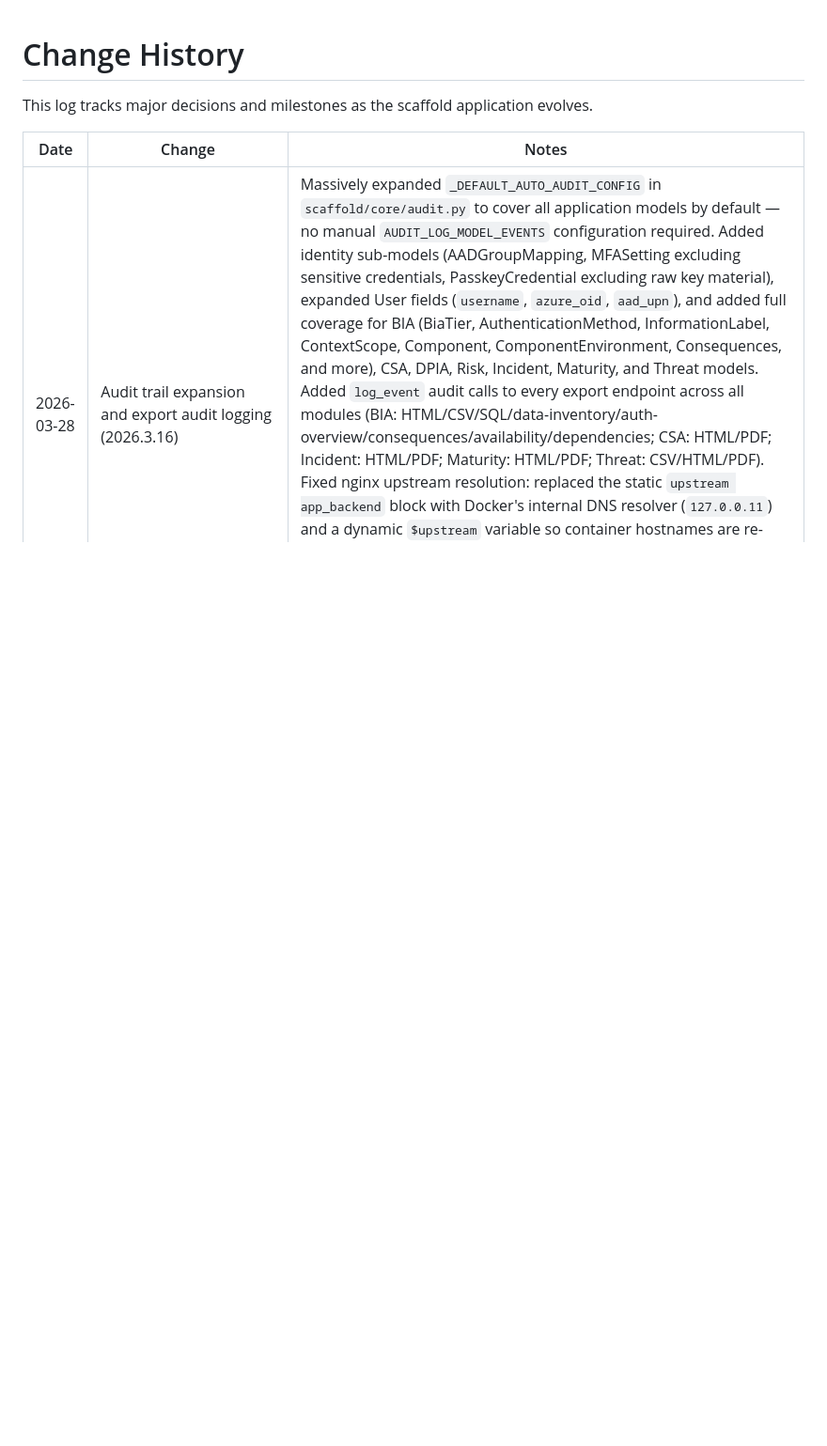
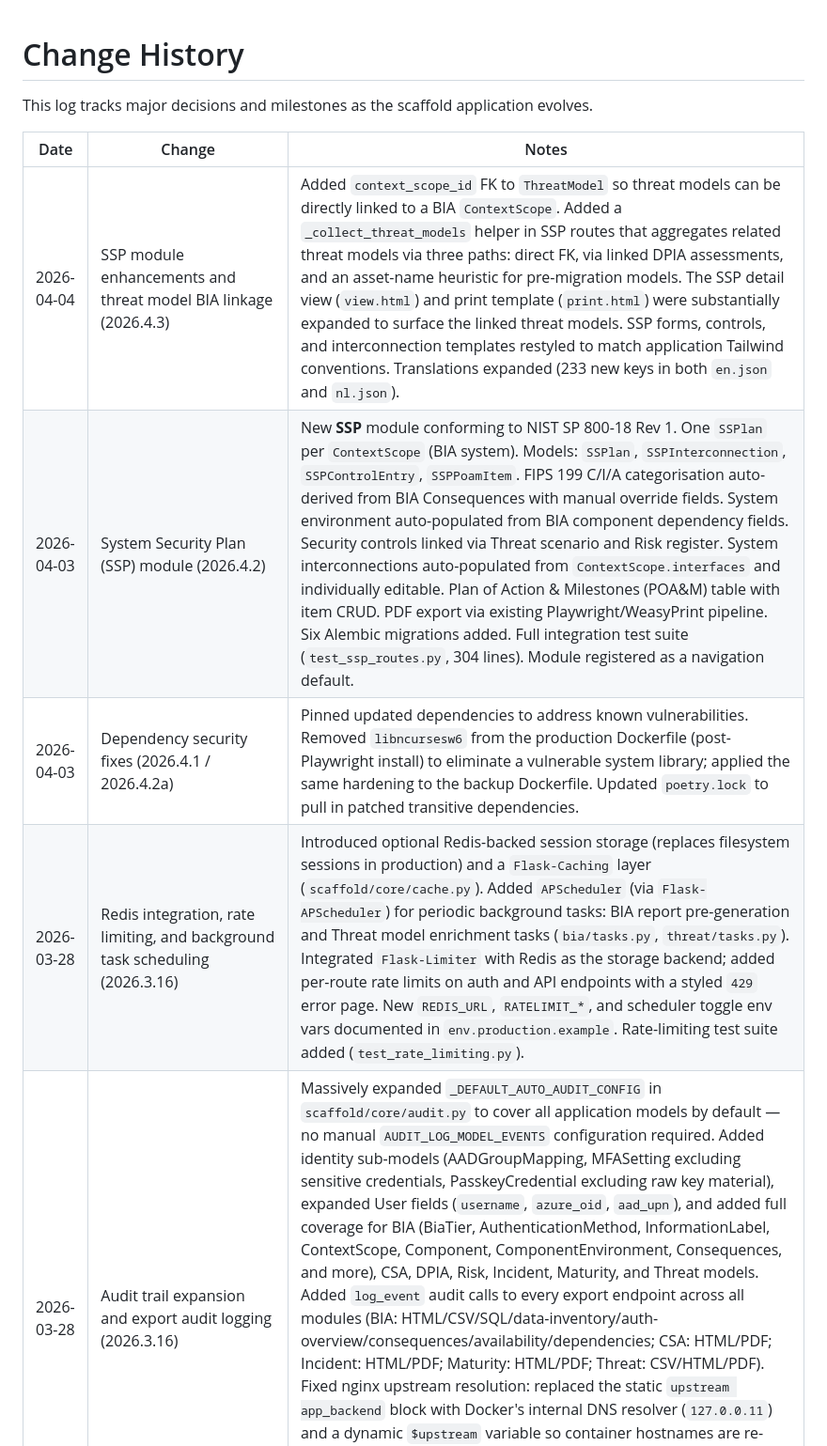
Before and after one commit to fstelte/assessment-app, a Markdown page: docs/history.md, the part around the change. Shown at 94% size. Drawn GitHub-style; blank space fills up the shorter version.

```diff
--- a/docs/history.md
+++ b/docs/history.md
@@ -4,6 +4,10 @@ This log tracks major decisions and milestones as the scaffold application evolv
 
 | Date | Change | Notes |
 | --- | --- | --- |
+| 2026-04-04 | SSP module enhancements and threat model BIA linkage (2026.4.3) | Added `context_scope_id` FK to `ThreatModel` so threat models can be directly linked to a BIA `ContextScope`. Added a `_collect_threat_models` helper in SSP routes that aggregates related threat models via three paths: direct FK, via linked DPIA assessments, and an asset-name heuristic for pre-migration models. The SSP detail view (`view.html`) and print template (`print.html`) were substantially expanded to surface the linked threat models. SSP forms, controls, and interconnection templates restyled to match application Tailwind conventions. Translations expanded (233 new keys in both `en.json` and `nl.json`). |
+| 2026-04-03 | System Security Plan (SSP) module (2026.4.2) | New **SSP** module conforming to NIST SP 800-18 Rev 1. One `SSPlan` per `ContextScope` (BIA system). Models: `SSPlan`, `SSPInterconnection`, `SSPControlEntry`, `SSPPoamItem`. FIPS 199 C/I/A categorisation auto-derived from BIA Consequences with manual override fields. System environment auto-populated from BIA component dependency fields. Security controls linked via Threat scenario and Risk register. System interconnections auto-populated from `ContextScope.interfaces` and individually editable. Plan of Action & Milestones (POA&M) table with item CRUD. PDF export via existing Playwright/WeasyPrint pipeline. Six Alembic migrations added. Full integration test suite (`test_ssp_routes.py`, 304 lines). Module registered as a navigation default. |
+| 2026-04-03 | Dependency security fixes (2026.4.1 / 2026.4.2a) | Pinned updated dependencies to address known vulnerabilities. Removed `libncursesw6` from the production Dockerfile (post-Playwright install) to eliminate a vulnerable system library; applied the same hardening to the backup Dockerfile. Updated `poetry.lock` to pull in patched transitive dependencies. |
+| 2026-03-28 | Redis integration, rate limiting, and background task scheduling (2026.3.16) | Introduced optional Redis-backed session storage (replaces filesystem sessions in production) and a `Flask-Caching` layer (`scaffold/core/cache.py`). Added `APScheduler` (via `Flask-APScheduler`) for periodic background tasks: BIA report pre-generation and Threat model enrichment tasks (`bia/tasks.py`, `threat/tasks.py`). Integrated `Flask-Limiter` with Redis as the storage backend; added per-route rate limits on auth and API endpoints with a styled `429` error page. New `REDIS_URL`, `RATELIMIT_*`, and scheduler toggle env vars documented in `env.production.example`. Rate-limiting test suite added (`test_rate_limiting.py`). |
 | 2026-03-28 | Audit trail expansion and export audit logging (2026.3.16) | Massively expanded `_DEFAULT_AUTO_AUDIT_CONFIG` in `scaffold/core/audit.py` to cover all application models by default — no manual `AUDIT_LOG_MODEL_EVENTS` configuration required. Added identity sub-models (AADGroupMapping, MFASetting excluding sensitive credentials, PasskeyCredential excluding raw key material), expanded User fields (`username`, `azure_oid`, `aad_upn`), and added full coverage for BIA (BiaTier, AuthenticationMethod, InformationLabel, ContextScope, Component, ComponentEnvironment, Consequences, and more), CSA, DPIA, Risk, Incident, Maturity, and Threat models. Added `log_event` audit calls to every export endpoint across all modules (BIA: HTML/CSV/SQL/data-inventory/auth-overview/consequences/availability/dependencies; CSA: HTML/PDF; Incident: HTML/PDF; Maturity: HTML/PDF; Threat: CSV/HTML/PDF). Fixed nginx upstream resolution: replaced the static `upstream app_backend` block with Docker's internal DNS resolver (`127.0.0.11`) and a dynamic `$upstream` variable so container hostnames are re-resolved after rebuilds without restarting the gateway. Simplified `AUDIT_LOG_MODEL_EVENTS` documentation in `env.production.example` — leaving it empty now enables built-in defaults covering all models. Added per-component availability and consequences views in the BIA module with dedicated forms, help text, and updated translations. |
 | 2026-03-25 | DPIA assessment detail page restyled | Rewrote `assessment_detail.html` to match the application's Tailwind conventions. Removed the redundant double-wrapping container div (base layout already provides the `max-w-5xl` container). Replaced Bootstrap-style `flex flex-wrap -mx-3 g-3` form/grid patterns with native Tailwind `grid grid-cols-N gap-4`. Updated all four cards (Details, Questions, Risks, Measures) and their inline edit modals to use `bg-[var(--color-surface)]` thead, `px-4 py-3` cell padding, `divide-y divide-[var(--color-border)]` tbody separators, and `[&_tbody_tr]:hover:bg-primary-500/5` row hover (matching BIA/threat modules). Removed duplicate CSS class declarations. Replaced Bootstrap-only classes (`d-inline`, `modal-lg`, `modal-dialog-centered`, `btn-close-white`) with Tailwind equivalents. Restyled the sidebar `<dl>` from a flex-gutter layout to `grid grid-cols-[5fr_7fr]`. Added `font-semibold` to all card header labels. |
 | 2026-03-23 | Threat module: Bootstrap → Tailwind migration (2026.3.14) | Removed all Bootstrap utility classes and JS components from all 13 threat module templates. Replaced layout helpers (`d-flex`, `flex-column`, `fw-*`, `fs-*`, `ms-*`, `me-*`, `text-uppercase`, `text-muted`, `small`, `badge bg-*`, `row g-3`/`col-*`, `table table-sm`, `form-control`, `form-select`, `form-check`) with Tailwind equivalents. Replaced Bootstrap CSS variables (`--bs-border-color-translucent`, `--bs-secondary-color`, `--bs-tertiary-bg`, `--bs-body-color`) with app theme variables (`--color-border`, `--color-muted`, `--color-surface-hover`, `--color-text`). Rewrote the Bootstrap Offcanvas panel in `library/entries.html` as a vanilla JS slide-in drawer with a backdrop overlay (removes Bootstrap JS dependency from the threat library page entirely). |
```
